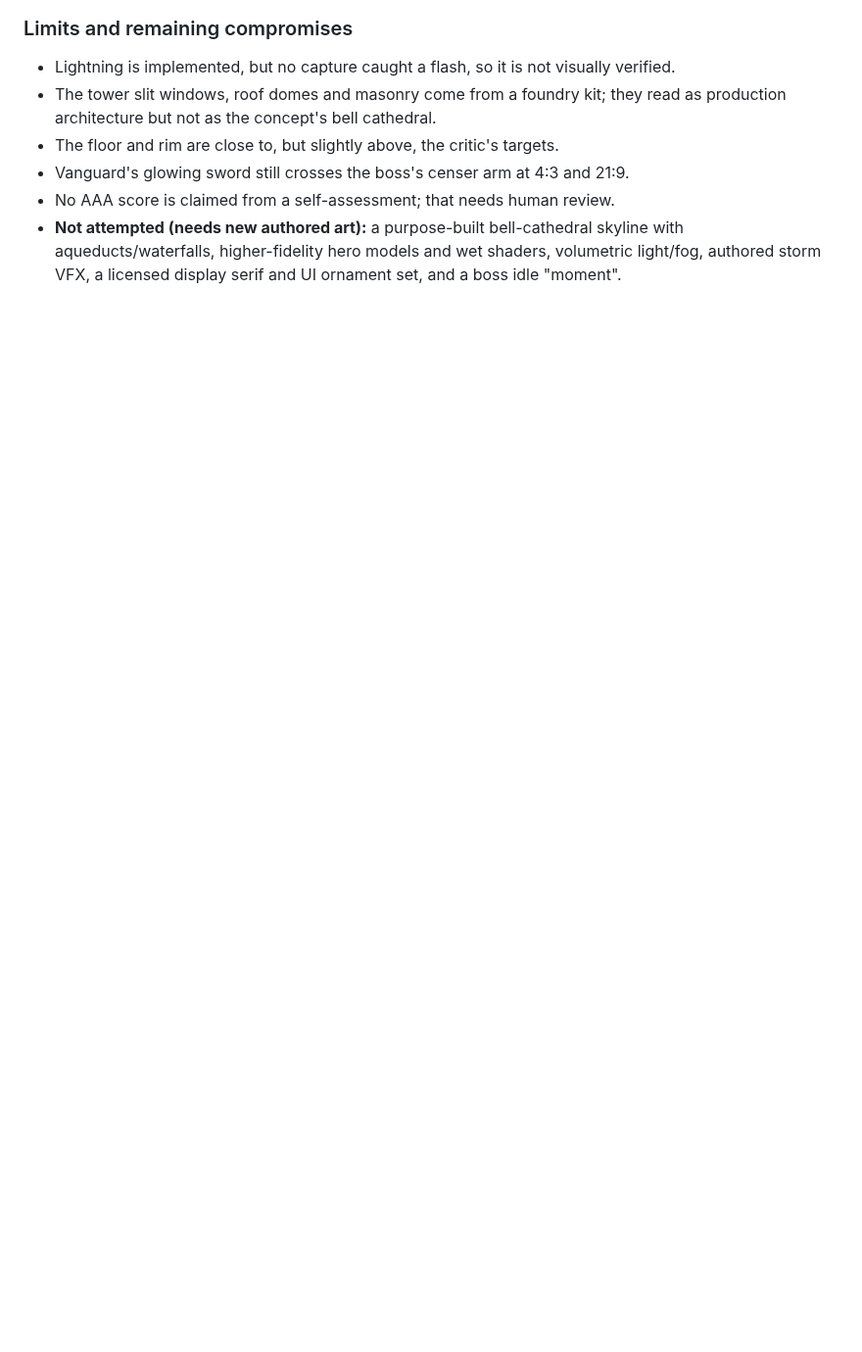
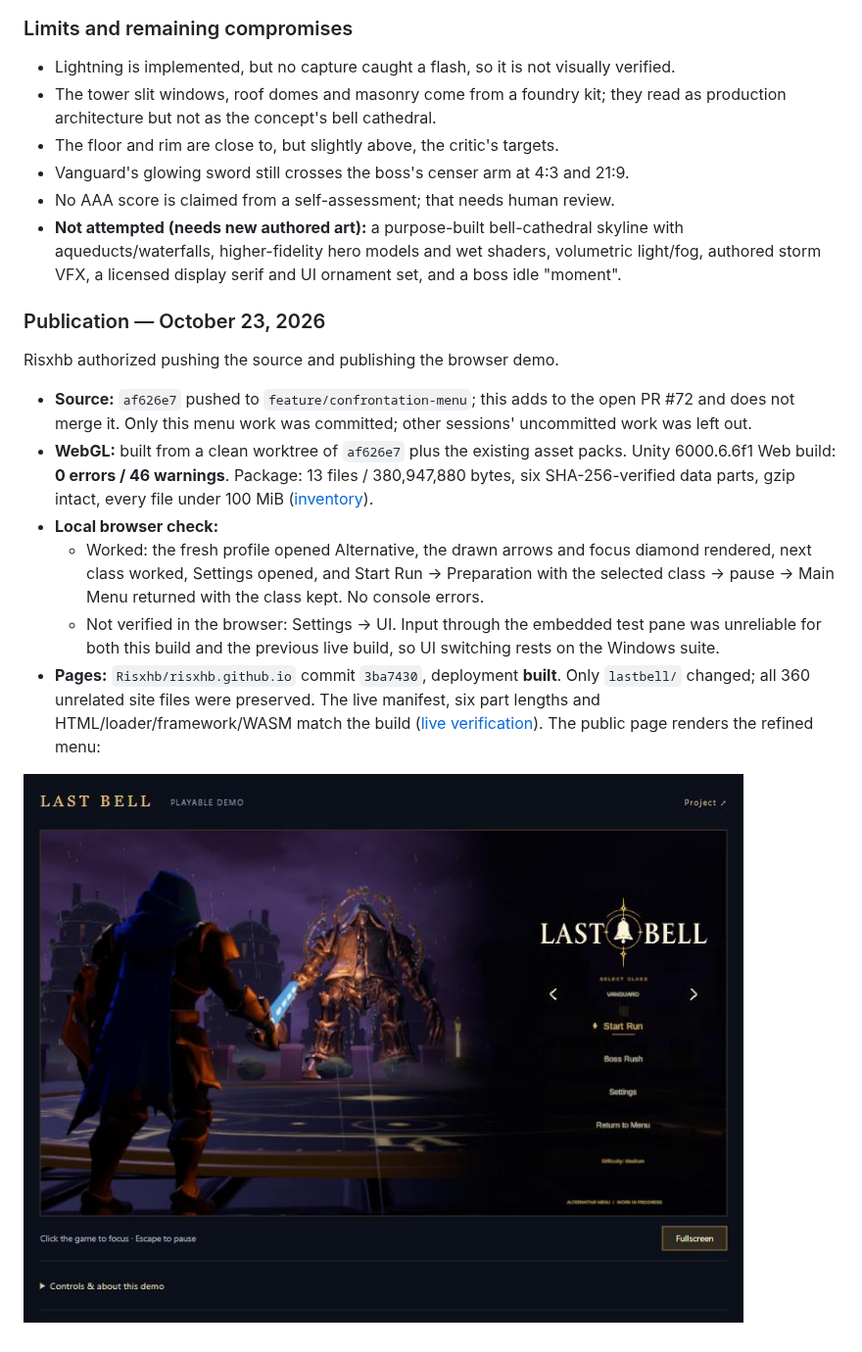
Before and after one commit to Risxhb/LastBell, a Markdown page: docs/main-menu/confrontation.md, the part around the change. Shown at 98% size. Rendered like a GitHub page; pictures changed too: docs/main-menu/media/confrontation-aaa-live-web.jpg (added); blank space fills up the shorter version.

Commit message:
Record Confrontation menu demo publication and live verification
Co-Authored-By: Claude Opus 5.5 <noreply@anthropic.com>

```diff
--- a/docs/main-menu/confrontation.md
+++ b/docs/main-menu/confrontation.md
@@ -169,3 +169,16 @@ Built from the isolated copy because a concurrent session's in-progress TempoTyr
 - Vanguard's glowing sword still crosses the boss's censer arm at 4:3 and 21:9.
 - No AAA score is claimed from a self-assessment; that needs human review.
 - **Not attempted (needs new authored art):** a purpose-built bell-cathedral skyline with aqueducts/waterfalls, higher-fidelity hero models and wet shaders, volumetric light/fog, authored storm VFX, a licensed display serif and UI ornament set, and a boss idle "moment".
+
+### Publication — October 23, 2026
+
+Risxhb authorized pushing the source and publishing the browser demo.
+
+- **Source:** `af626e7` pushed to `feature/confrontation-menu`; this adds to the open PR #72 and does not merge it. Only this menu work was committed; other sessions' uncommitted work was left out.
+- **WebGL:** built from a clean worktree of `af626e7` plus the existing asset packs. Unity 6000.6.6f1 Web build: **0 errors / 46 warnings**. Package: 13 files / 380,947,880 bytes, six SHA-256-verified data parts, gzip intact, every file under 100 MiB ([inventory](validation/confrontation-aaa-web-package-20261023.json)).
+- **Local browser check:**
+  - Worked: the fresh profile opened Alternative, the drawn arrows and focus diamond rendered, next class worked, Settings opened, and Start Run → Preparation with the selected class → pause → Main Menu returned with the class kept. No console errors.
+  - Not verified in the browser: Settings → UI. Input through the embedded test pane was unreliable for both this build and the previous live build, so UI switching rests on the Windows suite.
+- **Pages:** `Risxhb/risxhb.github.io` commit `3ba7430`, deployment **built**. Only `lastbell/` changed; all 360 unrelated site files were preserved. The live manifest, six part lengths and HTML/loader/framework/WASM match the build ([live verification](validation/confrontation-aaa-public-package-20261023.json)). The public page renders the refined menu:
+
+![Live demo](media/confrontation-aaa-live-web.jpg)
```
Also changed, not shown: 2 other files.
